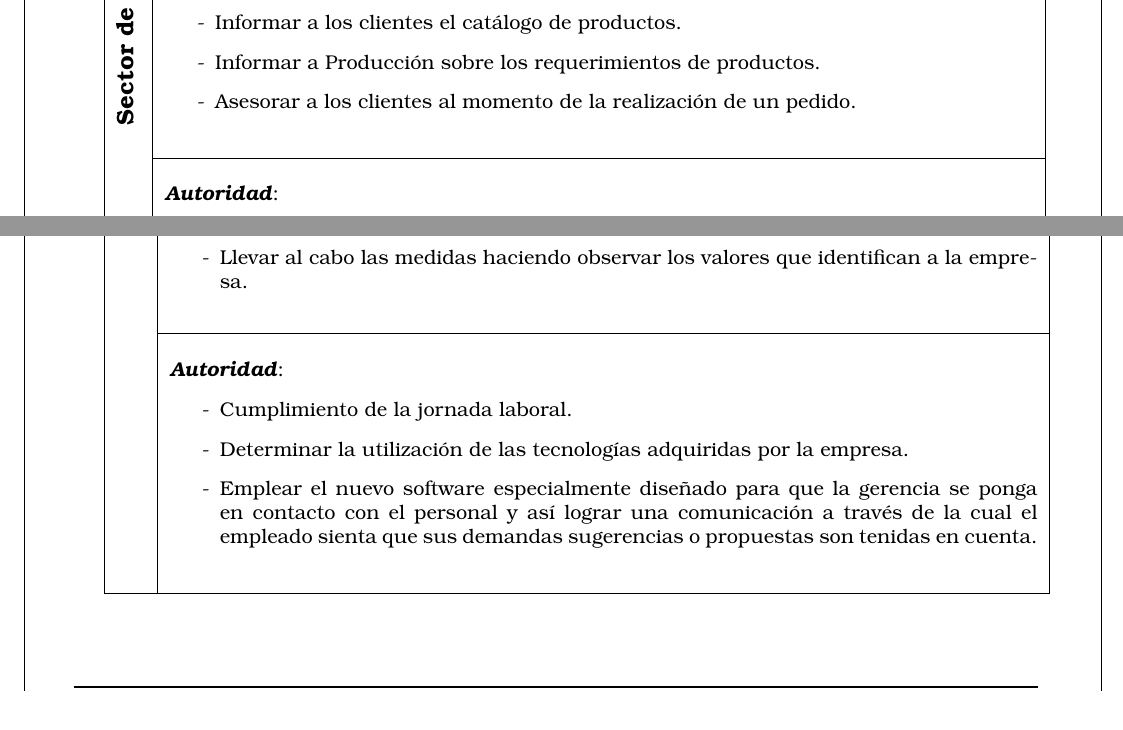
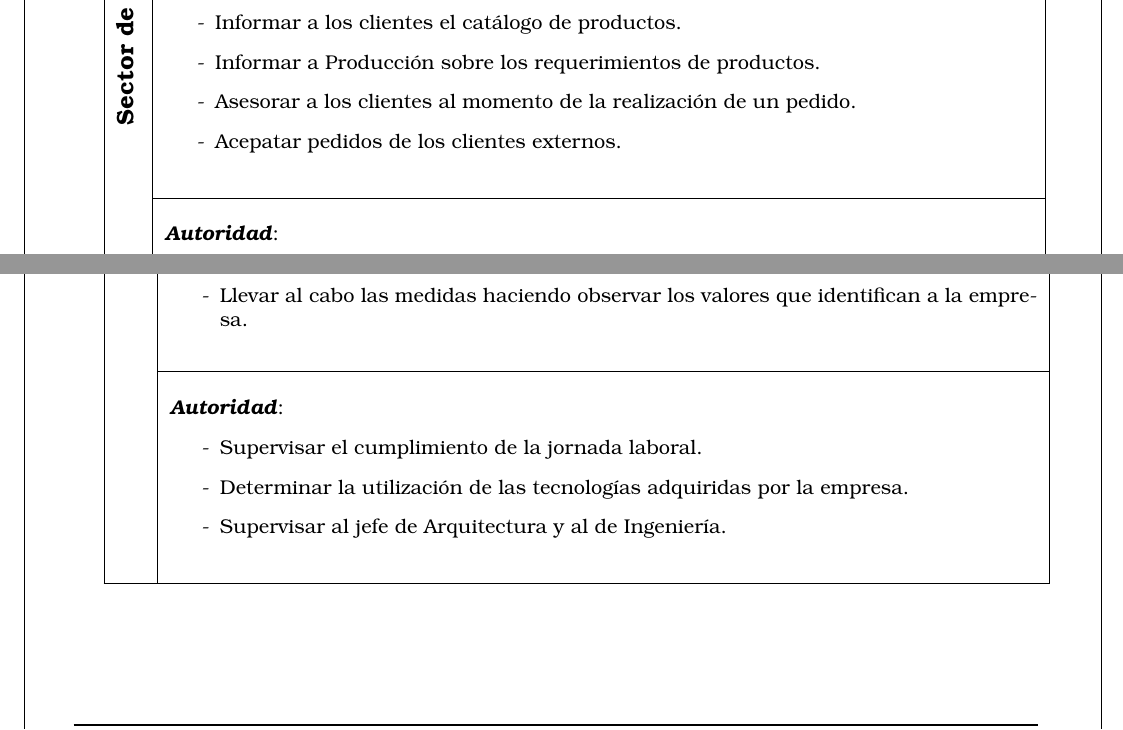
Before and after one commit to Bloodclot24/empresitas, a LaTeX document (Empresa.tex): two parts of pages 45 and 46 of 50, joined at a grey line, cut so that both start at the same text. Compiled offline with pdfLaTeX; an older LaTeX class or package is replaced by its successor.

Commit message:
agregué dos cosas a las autoridades, pero la verdad q ni idea si está bien.... relleno, no más :p

```diff
--- a/Empresa.tex
+++ b/Empresa.tex
@@ -1046,4 +1046,5 @@ la empresa, mantiene un fuerte v\'inculo el presidente de Nike Argentina SRL, su
 	\item[-] Exigir cumplimiento de plazos de entrega a producci\'on.
+	\item[-] Acepatar pedidos de los clientes locales.
       \end{itemize}
 }
 %{
@@ -1065,6 +1066,7 @@ la empresa, mantiene un fuerte v\'inculo el presidente de Nike Argentina SRL, su
         \item[-] Informar a los clientes el cat\'alogo de productos.
         \item[-] Informar a Producci\'on sobre los requerimientos de productos.
         \item[-] Asesorar a los clientes al momento de la realizaci\'on de un pedido.
+	\item[-] Acepatar pedidos de los clientes externos.
     \end{itemize}
 }
 {
@@ -1115,9 +1117,9 @@ procesos nuevos e investigaci\'on para el mejoramiento de procesos y desarrollo.
 {
 \begin{itemize}
 
-   \item[-] Cumplimiento de la jornada laboral.
+   \item[-] Supervisar el cumplimiento de la jornada laboral.
    \item[-] Determinar la utilizaci\'on de las tecnolog\'ias adquiridas por la empresa.
-   \item[-] Emplear el nuevo software especialmente dise\~nado para que la gerencia se ponga en contacto con el personal y as\'i lograr una comunicaci\'on a trav\'es de la cual el empleado sienta que sus demandas sugerencias o propuestas son tenidas en cuenta.
+   \item[-] Supervisar al jefe de Arquitectura y al de Ingeniería.
 
 \end{itemize}
 }
```
Also changed, not shown: Empresa.pdf, Empresa.tex (4 more changed lines).
